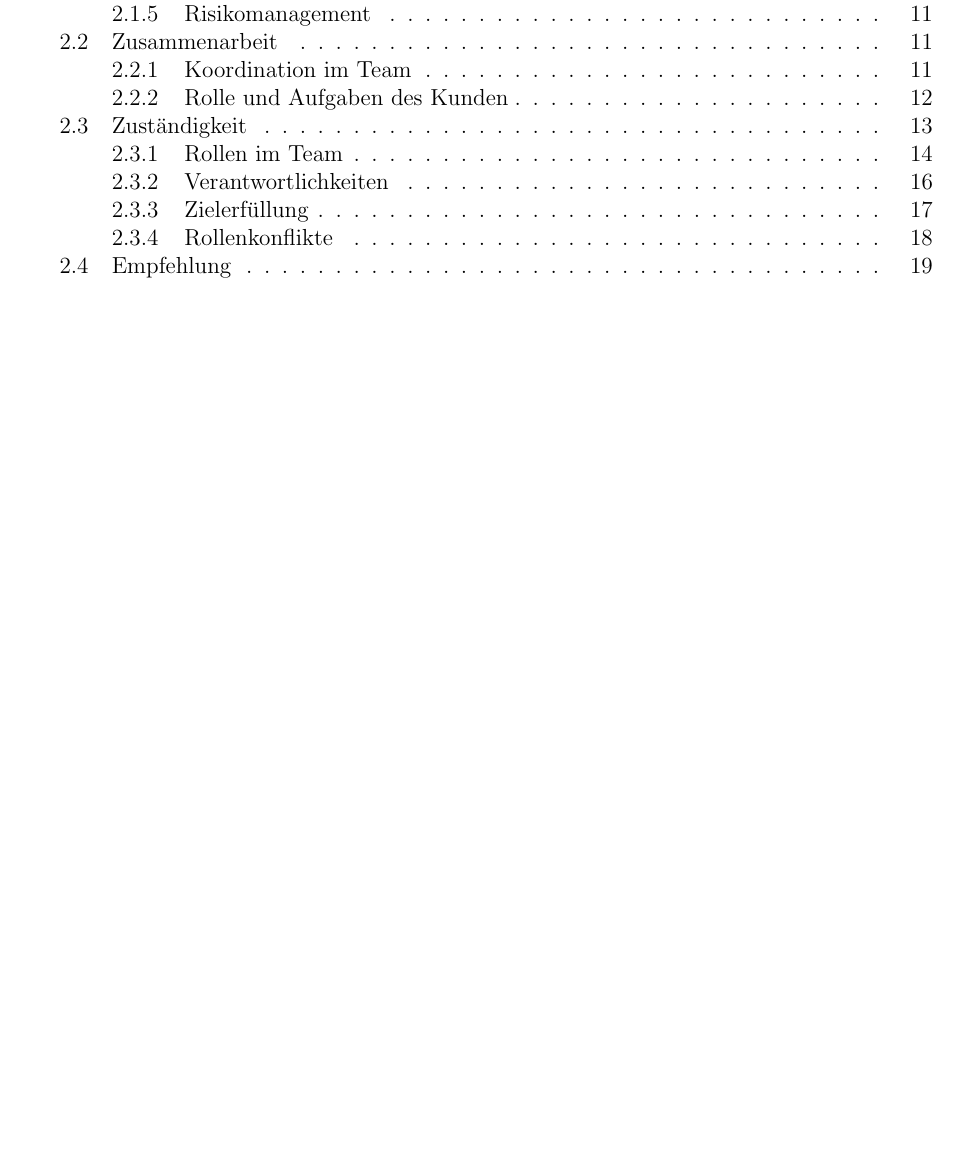
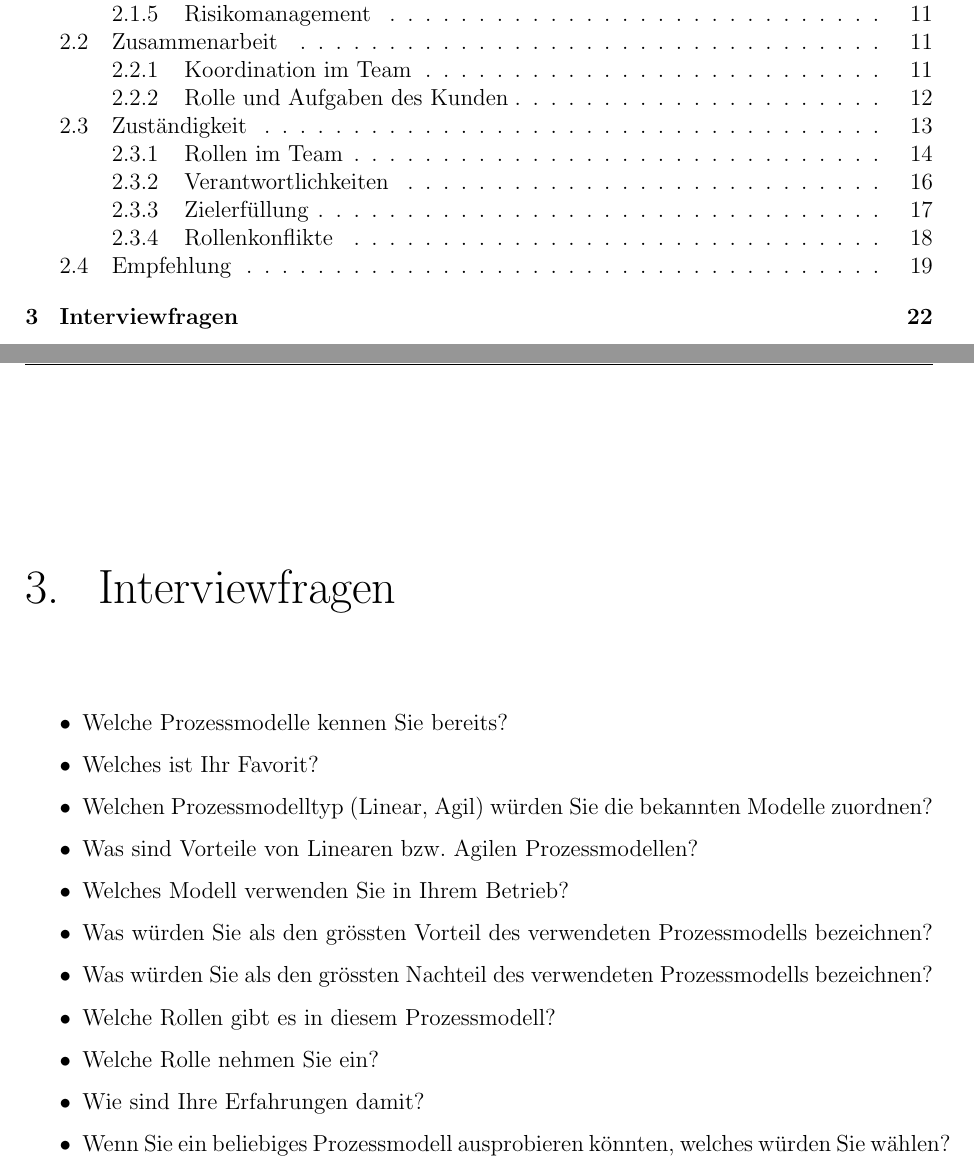
Before and after one commit to bananenhoschi/sepc, a LaTeX document (AS_2-2/main.tex, which reads AS_2-2/chapters/interview.tex): part of page 4 of 24 before the commit and two parts of pages 4 and 23 of 25 after it, the two joined at a grey line, cut so that both start at the same text, the shorter picture padded with empty space. Compiled offline with pdfLaTeX.

Commit message:
Interviewfragen hinzugefügt

```diff
--- /dev/null
+++ b/AS_2-2/chapters/interview.tex
@@ -0,0 +1,16 @@
+\chapter{Interviewfragen}
+\thispagestyle{fancy}
+
+\begin{itemize}
+\item Welche Prozessmodelle kennen Sie bereits?
+\item Welches ist Ihr Favorit?
+\item Welchen Prozessmodelltyp (Linear, Agil) würden Sie die bekannten Modelle zuordnen?
+\item Was sind Vorteile von Linearen bzw. Agilen Prozessmodellen?
+\item Welches Modell verwenden Sie in Ihrem Betrieb?
+\item Was würden Sie als den grössten Vorteil des verwendeten Prozessmodells bezeichnen?
+\item Was würden Sie als den grössten Nachteil des verwendeten Prozessmodells bezeichnen?
+\item Welche Rollen gibt es in diesem Prozessmodell?
+\item Welche Rolle nehmen Sie ein?
+\item Wie sind Ihre Erfahrungen damit?
+\item Wenn Sie ein beliebiges Prozessmodell ausprobieren könnten, welches würden Sie wählen?
+\end{itemize}
```
Also changed, not shown: AS_2-2/main.tex (+2 -0 lines).
